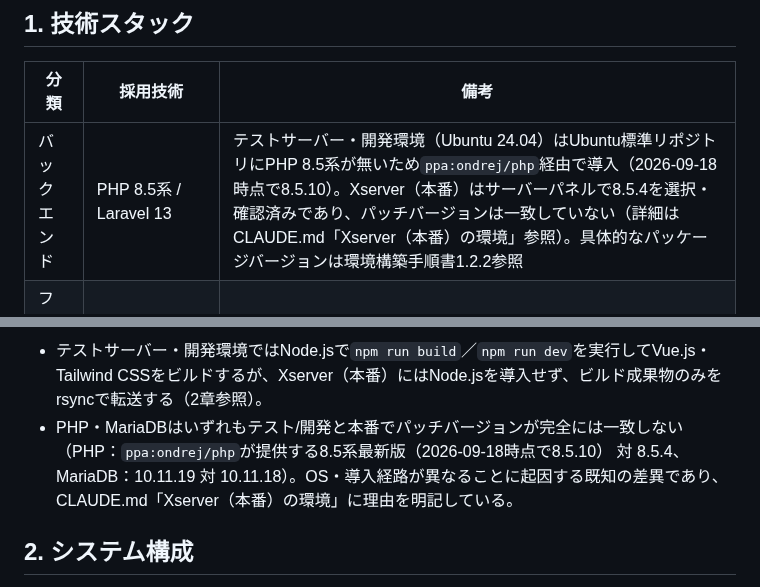
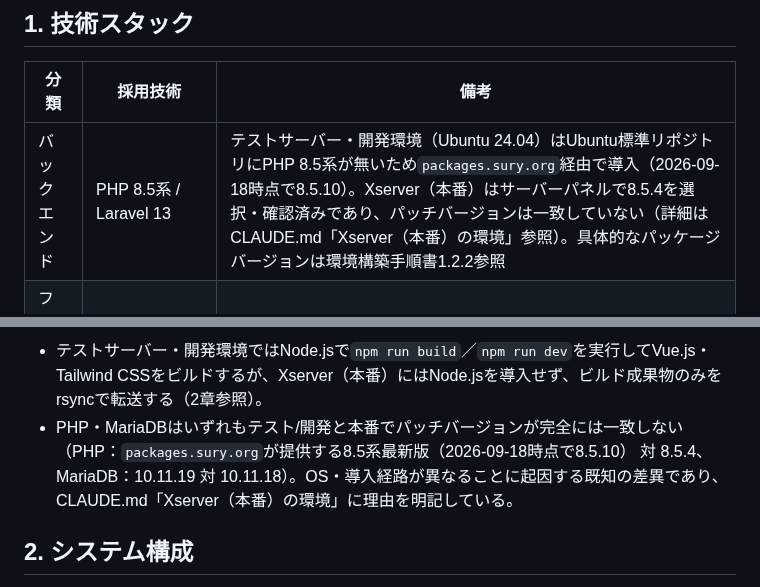
Before and after one commit to pluslub/helpstation, a Markdown page: docs/技術仕様書.md, 2 parts joined by grey strips. Drawn GitHub-style.

````diff
--- a/docs/技術仕様書.md
+++ b/docs/技術仕様書.md
@@ -10,7 +10,7 @@
 
 | 分類 | 採用技術 | 備考 |
 |---|---|---|
-| バックエンド | PHP 8.5系 / Laravel 13 | テストサーバー・開発環境（Ubuntu 24.04）はUbuntu標準リポジトリにPHP 8.5系が無いため`ppa:ondrej/php`経由で導入（2026-09-18時点で8.5.10）。Xserver（本番）はサーバーパネルで8.5.4を選択・確認済みであり、パッチバージョンは一致していない（詳細はCLAUDE.md「Xserver（本番）の環境」参照）。具体的なパッケージバージョンは環境構築手順書1.2.2参照 |
+| バックエンド | PHP 8.5系 / Laravel 13 | テストサーバー・開発環境（Ubuntu 24.04）はUbuntu標準リポジトリにPHP 8.5系が無いため`packages.sury.org`経由で導入（2026-09-18時点で8.5.10）。Xserver（本番）はサーバーパネルで8.5.4を選択・確認済みであり、パッチバージョンは一致していない（詳細はCLAUDE.md「Xserver（本番）の環境」参照）。具体的なパッケージバージョンは環境構築手順書1.2.2参照 |
 | フロントエンド | Inertia.js v3 + Vue.js 3.5 + Tailwind CSS 4 | LaravelのルーティングをそのままVueコンポーネントに渡すSPA的構成。別立てのAPIサーバーは不要 |
 | データベース | MariaDB 10.11.19 | Xserver（本番）が提供するDBサービスがMariaDB 10.11.18（SSHで確認済み）で固定であるため、テストサーバー・開発環境も10.11系のバージョンを合わせている（MariaDB公式リポジトリ経由で導入、環境構築手順書1.2.2参照）。パッチバージョンは完全には一致しない（19対18）。MySQL互換で、Laravel・PHPのMySQLドライバがそのまま使える |
 | ホスティング環境 | Xserver（スタンダードプラン契約済み、SSH利用可） | SSH接続は全プラン共通機能のため、スタンダードプランで利用可能（公式サイト機能一覧参照）。Composerも通常SSH経由で導入可能。サーバーOSはRocky Linux 8.10（RHEL系、`/etc/os-release`で確認済み）。PHP実行はOSに依存しないためテストサーバー（Ubuntu／WSL2）との差異は実用上問題ない。冗長構成・バックアップ方式は未確定（要件定義書8.2項目2参照） |
@@ -49,7 +49,7 @@ flowchart TB
 ```
 
 - テストサーバー・開発環境ではNode.jsで`npm run build`／`npm run dev`を実行してVue.js・Tailwind CSSをビルドするが、Xserver（本番）にはNode.jsを導入せず、ビルド成果物のみをrsyncで転送する（2章参照）。
-- PHP・MariaDBはいずれもテスト/開発と本番でパッチバージョンが完全には一致しない（PHP：`ppa:ondrej/php`が提供する8.5系最新版（2026-09-18時点で8.5.10） 対 8.5.4、MariaDB：10.11.19 対 10.11.18）。OS・導入経路が異なることに起因する既知の差異であり、CLAUDE.md「Xserver（本番）の環境」に理由を明記している。
+- PHP・MariaDBはいずれもテスト/開発と本番でパッチバージョンが完全には一致しない（PHP：`packages.sury.org`が提供する8.5系最新版（2026-09-18時点で8.5.10） 対 8.5.4、MariaDB：10.11.19 対 10.11.18）。OS・導入経路が異なることに起因する既知の差異であり、CLAUDE.md「Xserver（本番）の環境」に理由を明記している。
 
 ## 2. システム構成
 
````
Also changed, not shown: other parts of docs/技術仕様書.md (+1 -1 lines), CLAUDE.md (+2 -2 lines), docs/環境構築手順書.md (+12 -4 lines).
